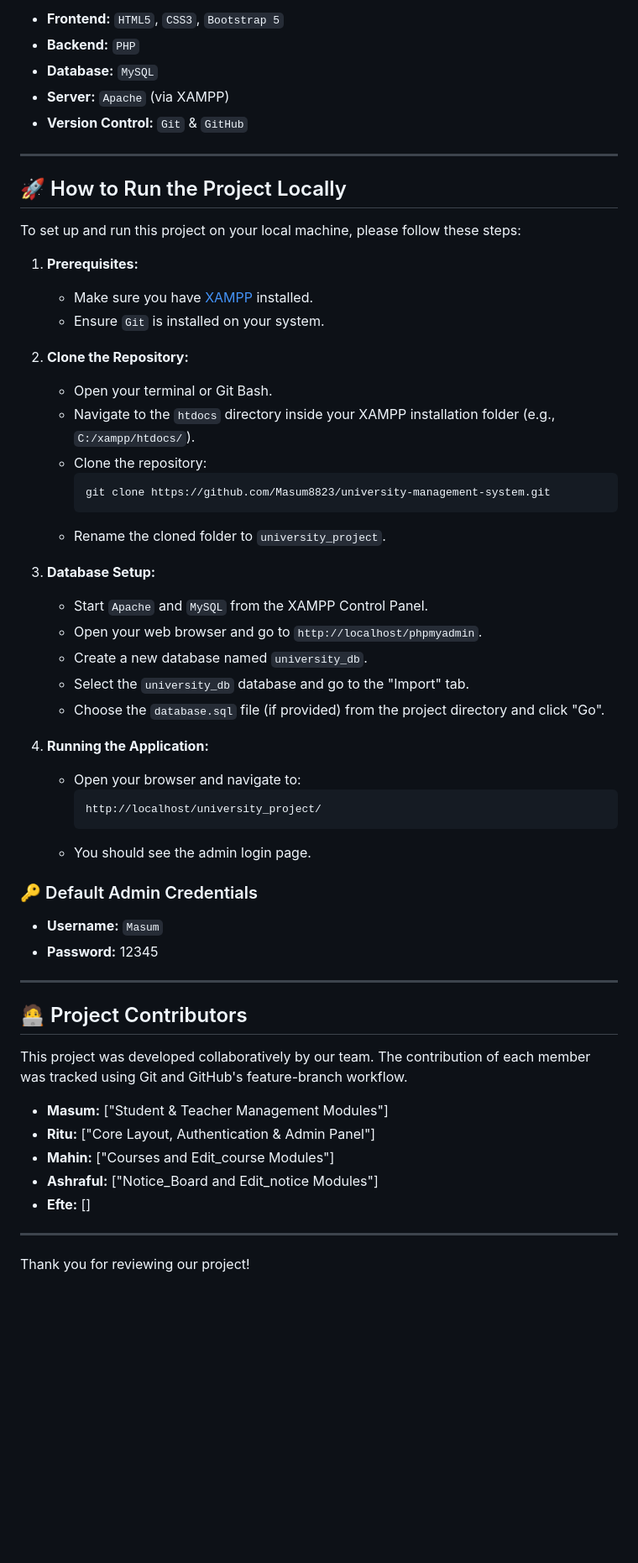
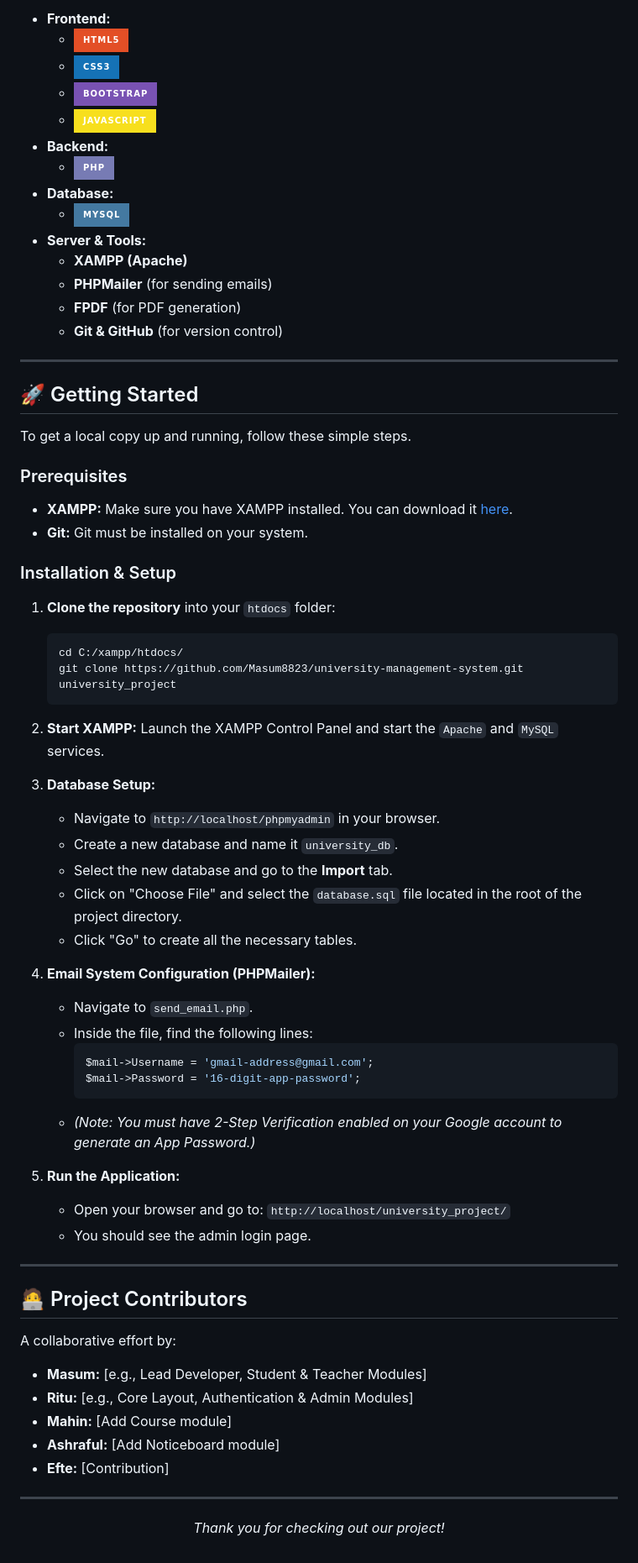
Before and after one commit to Masum8823/university-management-system, a Markdown page: README.md, the part around one of its changes. Shown at 84% size. Drawn GitHub-style; badges without logos; blank space fills up the shorter version.

````diff
--- a/README.md
+++ b/README.md
@@ -25,59 +54,74 @@ This project is built using fundamental web technologies, making it a great exam
 
--   **Frontend:** `HTML5`, `CSS3`, `Bootstrap 5`
--   **Backend:** `PHP`
--   **Database:** `MySQL`
--   **Server:** `Apache` (via XAMPP)
--   **Version Control:** `Git` & `GitHub`
+*   **Frontend:**
+    *   ![HTML5](https://img.shields.io/badge/html5-%23E34F26.svg?style=for-the-badge&logo=html5&logoColor=white)
+    *   ![CSS3](https://img.shields.io/badge/css3-%231572B6.svg?style=for-the-badge&logo=css3&logoColor=white)
+    *   ![Bootstrap](https://img.shields.io/badge/bootstrap-%237952B3.svg?style=for-the-badge&logo=bootstrap&logoColor=white)
+    *   ![JavaScript](https://img.shields.io/badge/javascript-%23F7DF1E.svg?style=for-the-badge&logo=javascript&logoColor=black)
+*   **Backend:**
+    *   ![PHP](https://img.shields.io/badge/php-%23777BB4.svg?style=for-the-badge&logo=php&logoColor=white)
+*   **Database:**
+    *   ![MySQL](https://img.shields.io/badge/mysql-%234479A1.svg?style=for-the-badge&logo=mysql&logoColor=white)
+*   **Server & Tools:**
+    *   **XAMPP (Apache)**
+    *   **PHPMailer** (for sending emails)
+    *   **FPDF** (for PDF generation)
+    *   **Git & GitHub** (for version control)
 
 ---
 
-## 🚀 How to Run the Project Locally
+## 🚀 Getting Started
 
-To set up and run this project on your local machine, please follow these steps:
+To get a local copy up and running, follow these simple steps.
 
-1.  **Prerequisites:**
-    -   Make sure you have [XAMPP](https://www.apachefriends.org/index.html) installed.
-    -   Ensure `Git` is installed on your system.
+### Prerequisites
 
-2.  **Clone the Repository:**
-    -   Open your terminal or Git Bash.
-    -   Navigate to the `htdocs` directory inside your XAMPP installation folder (e.g., `C:/xampp/htdocs/`).
-    -   Clone the repository:
-        ```bash
-        git clone https://github.com/Masum8823/university-management-system.git
-        ```
-    -   Rename the cloned folder to `university_project`.
+*   **XAMPP:** Make sure you have XAMPP installed. You can download it [here](https://www.apachefriends.org/index.html).
+*   **Git:** Git must be installed on your system.
+
+### Installation & Setup
+
+1.  **Clone the repository** into your `htdocs` folder:
+    ```sh
+    cd C:/xampp/htdocs/
+    git clone https://github.com/Masum8823/university-management-system.git university_project
+    ```
+
+2.  **Start XAMPP:** Launch the XAMPP Control Panel and start the `Apache` and `MySQL` services.
 
 3.  **Database Setup:**
-    -   Start `Apache` and `MySQL` from the XAMPP Control Panel.
-    -   Open your web browser and go to `http://localhost/phpmyadmin`.
-    -   Create a new database named `university_db`.
-    -   Select the `university_db` database and go to the "Import" tab.
-    -   Choose the `database.sql` file (if provided) from the project directory and click "Go".
+    *   Navigate to `http://localhost/phpmyadmin` in your browser.
+    *   Create a new database and name it `university_db`.
+    *   Select the new database and go to the **Import** tab.
+    *   Click on "Choose File" and select the `database.sql` file located in the root of the project directory.
+    *   Click "Go" to create all the necessary tables.
 
-4.  **Running the Application:**
-    -   Open your browser and navigate to:
+4.  **Email System Configuration (PHPMailer):**
+    *   Navigate to `send_email.php`.
+    *   Inside the file, find the following lines:
+        ```php
+        $mail->Username = 'gmail-address@gmail.com';
+        $mail->Password = '16-digit-app-password';
         ```
-        http://localhost/university_project/
-        ```
-    -   You should see the admin login page.
+    *   *(Note: You must have 2-Step Verification enabled on your Google account to generate an App Password.)*
 
-### 🔑 Default Admin Credentials
-*   **Username:** `Masum`
-*   **Password:** 12345
+5.  **Run the Application:**
+    *   Open your browser and go to: `http://localhost/university_project/`
+    *   You should see the admin login page.
 
 ---
 
 ## 🧑‍💻 Project Contributors
 
-This project was developed collaboratively by our team. The contribution of each member was tracked using Git and GitHub's feature-branch workflow.
+A collaborative effort by:
 
--   **Masum:** ["Student & Teacher Management Modules"]
--   **Ritu:** ["Core Layout, Authentication & Admin Panel"]
--   **Mahin:** ["Courses and Edit_course Modules"]
--   **Ashraful:** ["Notice_Board and Edit_notice Modules"]
--   **Efte:** []
+*   **Masum:** [e.g., Lead Developer, Student & Teacher Modules]
+*   **Ritu:** [e.g., Core Layout, Authentication & Admin Modules]
+*   **Mahin:** [Add Course module]
+*   **Ashraful:** [Add Noticeboard module]
+*   **Efte:** [Contribution]
 
 ---
 
-Thank you for reviewing our project!
+<p align="center">
+  <em>Thank you for checking out our project!</em>
+</p>
````
Also changed, not shown: other parts of README.md (+42 -13 lines).
